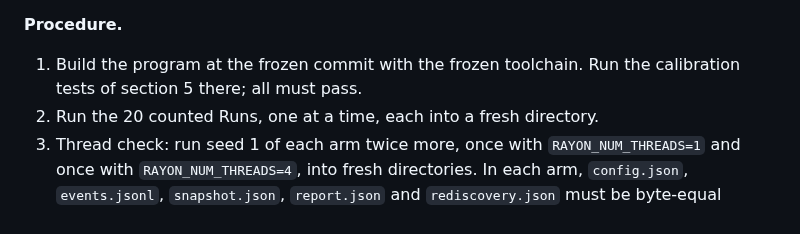
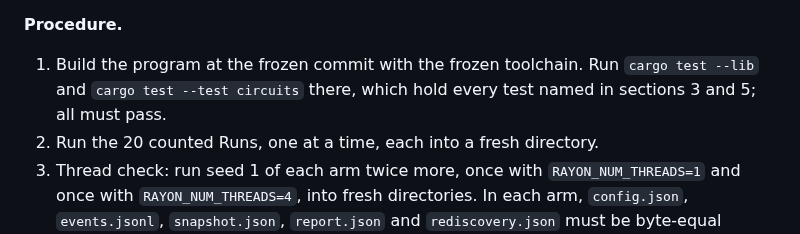
Before and after one commit to vmanke/ki-brutmaschine, a Markdown page: docs/PREREG_STEP1_CIRCUITS.md, the part around the change. Drawn GitHub-style.

Commit message:
docs: name the test commands that pin the pre-registered calibration
Step 1 of the pre-registered procedure now says which commands run the
calibration tests at the frozen commit: cargo test --lib and cargo test
--test circuits. Together they hold every test the pre-registration
names; all of them pass at this commit.

Co-Authored-By: Claude Opus 5.5 <noreply@anthropic.com>
Claude-Session: https://claude.ai/code/session_016yVb4HLfe7Q6CnM1X4YmNG

```diff
--- a/docs/PREREG_STEP1_CIRCUITS.md
+++ b/docs/PREREG_STEP1_CIRCUITS.md
@@ -184,8 +184,9 @@ needs at most 2 547 412 calls, so the cap cannot end a counted Run early. The
 
 **Procedure.**
 
-1. Build the program at the frozen commit with the frozen toolchain. Run the calibration
-   tests of section 5 there; all must pass.
+1. Build the program at the frozen commit with the frozen toolchain. Run
+   `cargo test --lib` and `cargo test --test circuits` there, which hold every test named
+   in sections 3 and 5; all must pass.
 2. Run the 20 counted Runs, one at a time, each into a fresh directory.
 3. Thread check: run seed 1 of each arm twice more, once with `RAYON_NUM_THREADS=1` and
    once with `RAYON_NUM_THREADS=4`, into fresh directories. In each arm, `config.json`,
```
